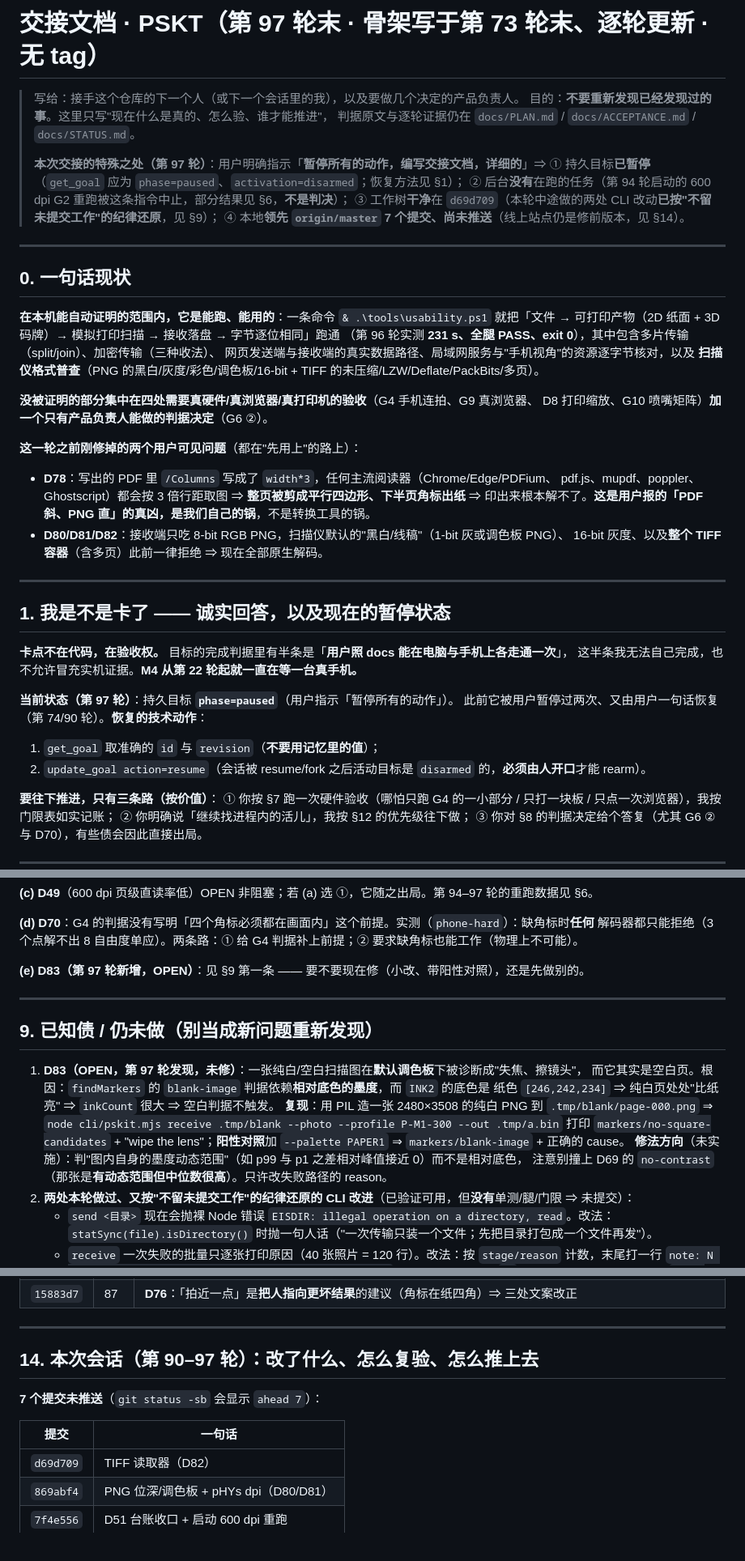
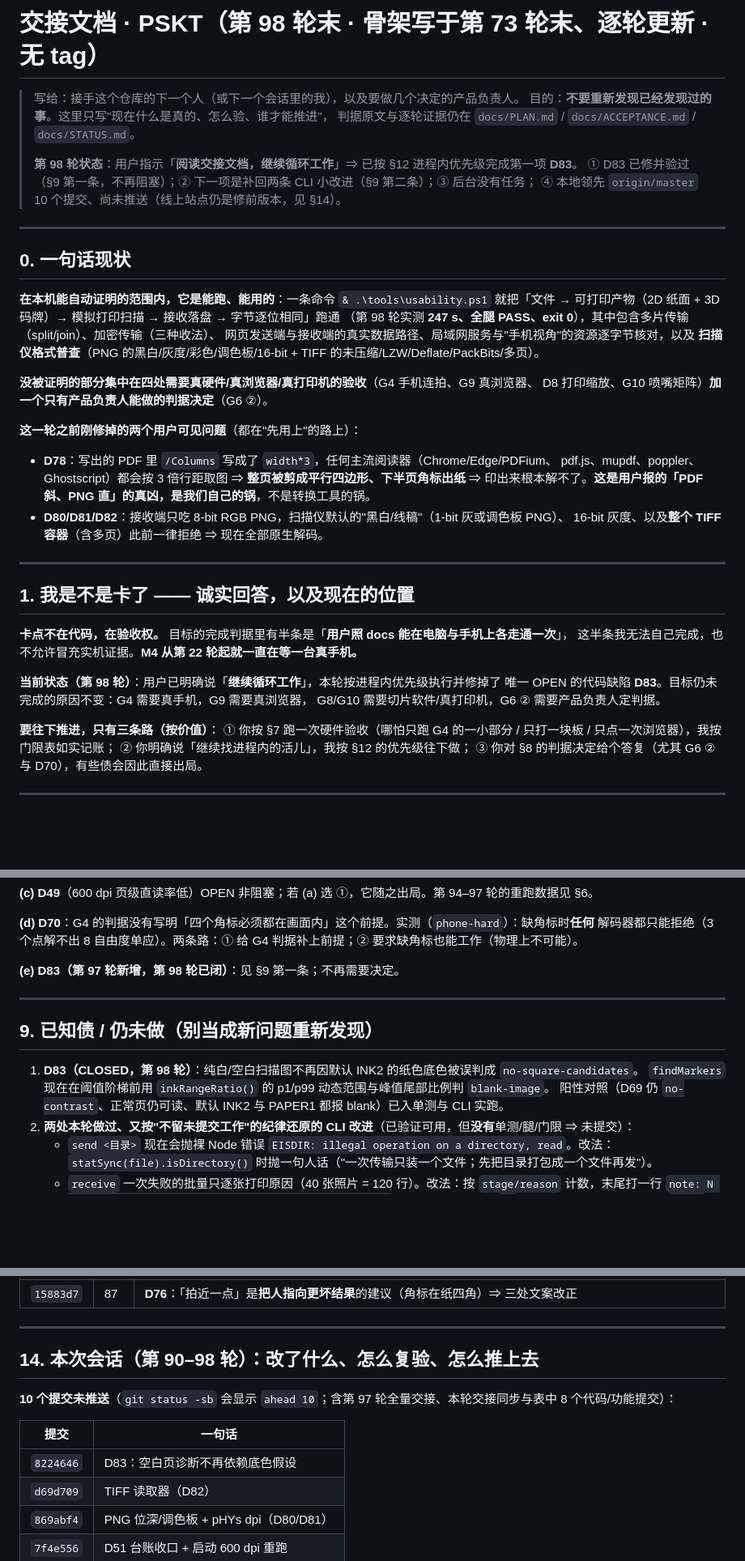
Before and after one commit to wangsan71/High-density-codes, a Markdown page: docs/HANDOVER.md, 3 parts joined by grey strips. Shown at 81% size. GitHub-like rendering; blank space fills up the shorter version.

Commit message:
docs: sync handover after D83 closure

```diff
--- a/docs/HANDOVER.md
+++ b/docs/HANDOVER.md
@@ -1,14 +1,12 @@
-# 交接文档 · PSKT（第 97 轮末 · 骨架写于第 73 轮末、逐轮更新 · **无 tag**）
+# 交接文档 · PSKT（第 98 轮末 · 骨架写于第 73 轮末、逐轮更新 · **无 tag**）
 
 > 写给：接手这个仓库的下一个人（或下一个会话里的我），以及要做几个决定的产品负责人。
 > 目的：**不要重新发现已经发现过的事**。这里只写"现在什么是真的、怎么验、谁才能推进"，
 > 判据原文与逐轮证据仍在 `docs/PLAN.md` / `docs/ACCEPTANCE.md` / `docs/STATUS.md`。
 >
-> **本次交接的特殊之处（第 97 轮）**：用户明确指示「**暂停所有的动作，编写交接文档，详细的**」⇒
-> ① 持久目标**已暂停**（`get_goal` 应为 `phase=paused`、`activation=disarmed`；恢复方法见 §1）；
-> ② 后台**没有**在跑的任务（第 94 轮启动的 600 dpi G2 重跑被这条指令中止，部分结果见 §6，**不是判决**）；
-> ③ 工作树**干净**在 `d69d709`（本轮中途做的两处 CLI 改动**已按"不留未提交工作"的纪律还原**，见 §9）；
-> ④ 本地**领先 `origin/master` 7 个提交、尚未推送**（线上站点仍是修前版本，见 §14）。
+> **第 98 轮状态**：用户指示「**阅读交接文档，继续循环工作**」⇒ 已按 §12 进程内优先级完成第一项 **D83**。
+> ① D83 已修并验过（§9 第一条，不再阻塞）；② 下一项是补回两条 CLI 小改进（§9 第二条）；③ 后台没有任务；
+> ④ 本地领先 `origin/master` 10 个提交、尚未推送（线上站点仍是修前版本，见 §14）。
 
 ---
 
@@ -16,7 +14,7 @@
 
 **在本机能自动证明的范围内，它是能跑、能用的**：一条命令 `& .\tools\usability.ps1`
 就把「文件 → 可打印产物（2D 纸面 + 3D 码牌）→ 模拟打印扫描 → 接收落盘 → 字节逐位相同」跑通
-（第 96 轮实测 **231 s、全腿 PASS、exit 0**），其中包含多片传输（split/join）、加密传输（三种收法）、
+（第 98 轮实测 **247 s、全腿 PASS、exit 0**），其中包含多片传输（split/join）、加密传输（三种收法）、
 网页发送端与接收端的真实数据路径、局域网服务与"手机视角"的资源逐字节核对，以及
 **扫描仪格式普查**（PNG 的黑白/灰度/彩色/调色板/16-bit + TIFF 的未压缩/LZW/Deflate/PackBits/多页）。
 
@@ -32,16 +30,14 @@ D8 打印缩放、G10 喷嘴矩阵）**加一个只有产品负责人能做的
 
 ---
 
-## 1. 我是不是卡了 —— 诚实回答，以及现在的暂停状态
+## 1. 我是不是卡了 —— 诚实回答，以及现在的位置
 
 **卡点不在代码，在验收权。** 目标的完成判据里有半条是「**用户照 docs 能在电脑与手机上各走通一次**」，
 这半条我无法自己完成，也不允许冒充实机证据。**M4 从第 22 轮起就一直在等一台真手机。**
 
-**当前状态（第 97 轮）**：持久目标 **`phase=paused`**（用户指示「暂停所有的动作」）。
-此前它被用户暂停过两次、又由用户一句话恢复（第 74/90 轮）。**恢复的技术动作**：
-
-1. `get_goal` 取准确的 `id` 与 `revision`（**不要用记忆里的值**）；
-2. `update_goal action=resume`（会话被 resume/fork 之后活动目标是 `disarmed` 的，**必须由人开口**才能 rearm）。
+**当前状态（第 98 轮）**：用户已明确说「**继续循环工作**」，本轮按进程内优先级执行并修掉了
+唯一 OPEN 的代码缺陷 **D83**。目标仍未完成的原因不变：G4 需要真手机，G9 需要真浏览器，
+G8/G10 需要切片软件/真打印机，G6 ② 需要产品负责人定判据。
 
 **要往下推进，只有三条路（按价值）**：
 ① 你按 §7 跑一次硬件验收（哪怕只跑 G4 的一小部分 / 只打一块板 / 只点一次浏览器），我按门限表如实记账；
@@ -217,20 +213,15 @@ soak 口径 = `decodePNG` + `bootstrapDecode`）：
 **(d) D70**：G4 的判据没有写明「四个角标必须都在画面内」这个前提。实测（`phone-hard`）：缺角标时**任何**
 解码器都只能拒绝（3 个点解不出 8 自由度单应）。两条路：① 给 G4 判据补上前提；② 要求缺角标也能工作（物理上不可能）。
 
-**(e) D83（第 97 轮新增，OPEN）**：见 §9 第一条 —— 要不要现在修（小改、带阳性对照），还是先做别的。
+**(e) D83（第 97 轮新增，第 98 轮已闭）**：见 §9 第一条；不再需要决定。
 
 ---
 
 ## 9. 已知债 / 仍未做（别当成新问题重新发现）
 
-1. **D83（OPEN，第 97 轮发现，未修）**：一张纯白/空白扫描图在**默认调色板**下被诊断成"失焦、擦镜头"，
-   而它其实是空白页。根因：`findMarkers` 的 `blank-image` 判据依赖**相对底色的墨度**，而 `INK2` 的底色是
-   纸色 `[246,242,234]` ⇒ 纯白页处处"比纸亮" ⇒ `inkCount` 很大 ⇒ 空白判据不触发。
-   **复现**：用 PIL 造一张 2480×3508 的纯白 PNG 到 `.tmp/blank/page-000.png` ⇒
-   `node cli/pskit.mjs receive .tmp/blank --photo --profile P-M1-300 --out .tmp/a.bin` 打印
-   `markers/no-square-candidates` + "wipe the lens"；**阳性对照**加 `--palette PAPER1` ⇒ `markers/blank-image` + 正确的 cause。
-   **修法方向**（未实施）：判"图内自身的墨度动态范围"（如 p99 与 p1 之差相对峰值接近 0）而不是相对底色，
-   注意别撞上 D69 的 `no-contrast`（那张是**有动态范围但中位数很高**）。只许改失败路径的 reason。
+1. **D83（CLOSED，第 98 轮）**：纯白/空白扫描图不再因默认 INK2 的纸色底色被误判成 `no-square-candidates`。
+   `findMarkers` 现在在阈值阶梯前用 `inkRangeRatio()` 的 p1/p99 动态范围与峰值尾部比例判 `blank-image`。
+   阳性对照（D69 仍 `no-contrast`、正常页仍可读、默认 INK2 与 PAPER1 都报 blank）已入单测与 CLI 实跑。
 2. **两处本轮做过、又按"不留未提交工作"的纪律还原的 CLI 改进**（已验证可用，但**没有**单测/腿/门限 ⇒ 未提交）：
    - `send <目录>` 现在会抛裸 Node 错误 `EISDIR: illegal operation on a directory, read`。改法：`statSync(file).isDirectory()` 时抛一句人话（"一次传输只装一个文件；先把目录打包成一个文件再发"）。
    - `receive` 一次失败的批量只逐张打印原因（40 张照片 = 120 行）。改法：按 `stage/reason` 计数，末尾打一行
@@ -324,12 +318,13 @@ G4 手机 500×8（闭合 M4 的唯一动作）→ G9 三浏览器 × 两源 →
 
 ---
 
-## 14. 本次会话（第 90–97 轮）：改了什么、怎么复验、怎么推上去
+## 14. 本次会话（第 90–98 轮）：改了什么、怎么复验、怎么推上去
 
-**7 个提交未推送**（`git status -sb` 会显示 `ahead 7`）：
+**10 个提交未推送**（`git status -sb` 会显示 `ahead 10`；含第 97 轮全量交接、本轮交接同步与表中 8 个代码/功能提交）：
 
 | 提交 | 一句话 |
 |---|---|
+| `8224646` | D83：空白页诊断不再依赖底色假设 |
 | `d69d709` | TIFF 读取器（D82） |
 | `869abf4` | PNG 位深/调色板 + pHYs dpi（D80/D81） |
 | `7f4e556` | D51 台账收口 + 启动 600 dpi 重跑 |
```
Also changed, not shown: other parts of docs/HANDOVER.md (+7 -3 lines).
